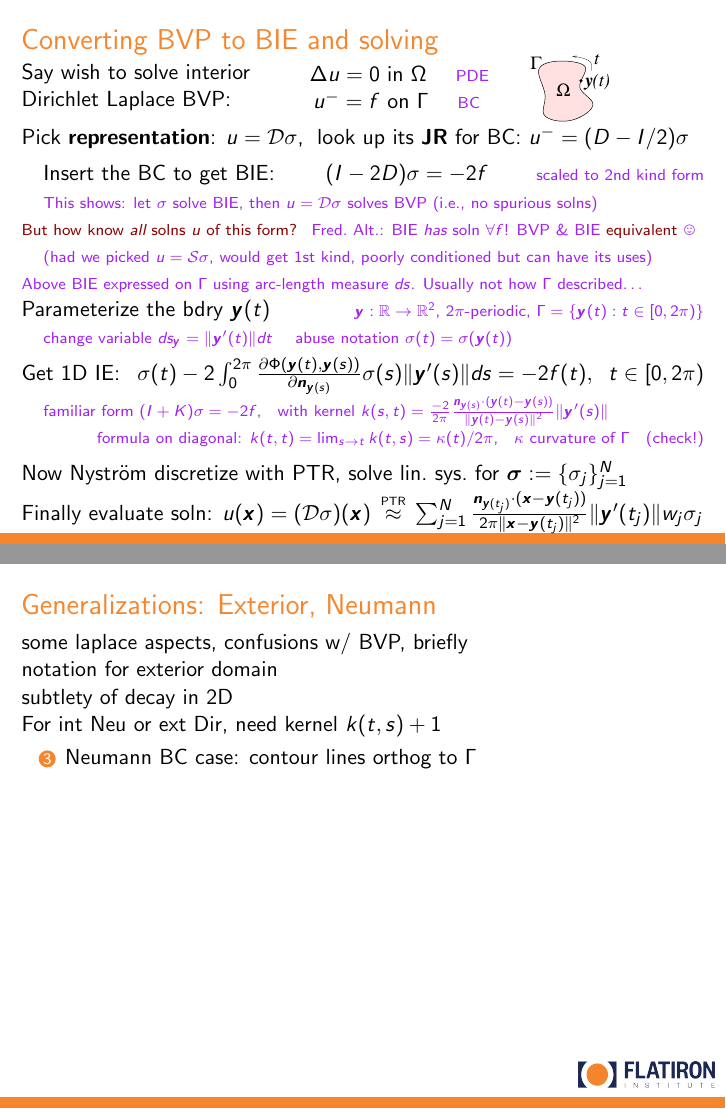
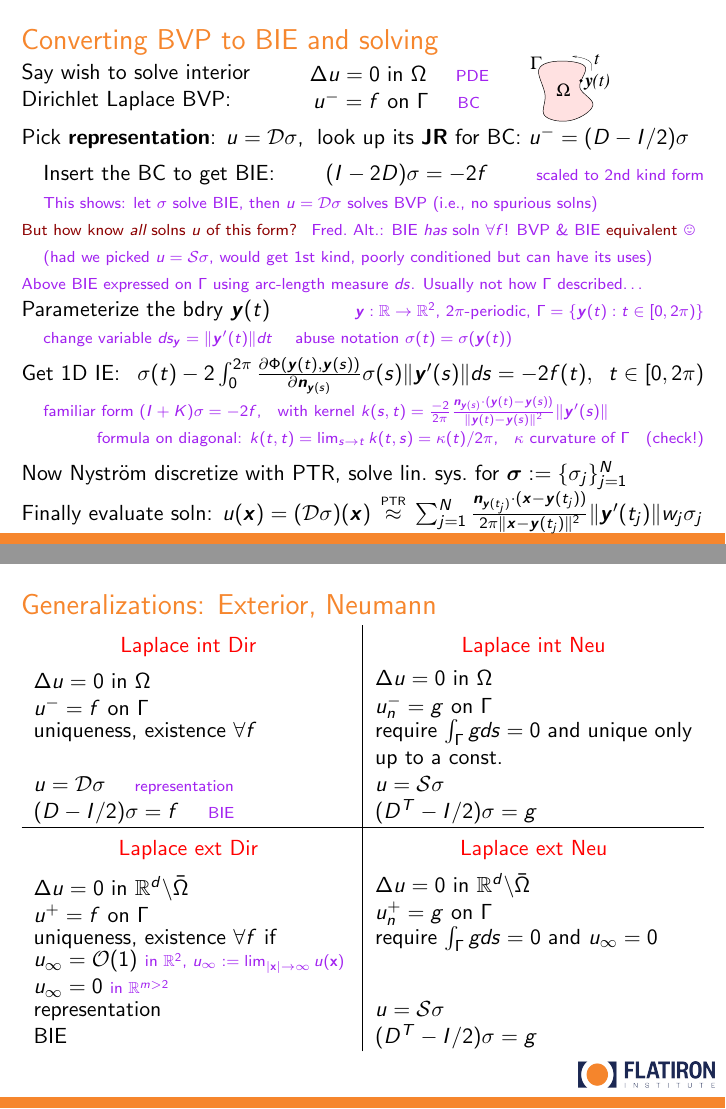
Before and after one commit to flatironinstitute/comptools24, LaTeX slides (day1/nyst2d.tex): pages 15 and 21 of 27, joined at a grey line. The pictures show the PDF file day1/nyst2d.pdf that the author committed with the source.

Commit message:
Generalizations slide almost ready

```diff
--- a/day1/nyst2d.tex
+++ b/day1/nyst2d.tex
@@ -689,19 +691,64 @@ Compare pros and cons:
 
 
 \begin{frame}\ft{Generalizations: Exterior, Neumann}
+%    \vspace{-5pt}
+        \begin{tabularx}{\textwidth}{ X | X }
+            \vspace{-5pt} \centering \color{red} Laplace int Dir \vspace{5pt} & \vspace{-5pt} \centering\arraybackslash \color{red} Laplace int Neu \\
+        \bmp{1.5in}
+              $\Delta u = 0 \mbox{ in } \Omega$
 
-some laplace aspects, confusions w/ BVP, briefly
+              $u^- = f \mbox{ on } \Gamma$
+        \emp & \bmp{1.5in}
+              $\Delta u = 0 \mbox{ in } \Omega$
 
-notation for exterior domain
+              $u_n^- = g \mbox{ on } \Gamma$
+        \emp \\
+        uniqueness, existence $\forall f$ & require $\int_{\Gamma} g ds  = 0$ and unique only up to a const. \\
+        $u = \mathcal{D}\sigma$ \quad  \com{representation} & $u = \mathcal{S}\sigma$ \\
+        $(D - I/2)\sigma = f$ \quad \com{BIE} & $(D^T - I/2)\sigma = g$ \\ \hline
+            \vspace{-5pt} \centering {\color{red} Laplace ext Dir} \vspace{5pt} & \vspace{-5pt} \centering\arraybackslash {\color{red} Laplace ext Neu} \\
+        \bmp{1.5in}
+              $\Delta u = 0 \mbox{ in } \mathbb{R}^d \backslash \bar{\Omega}$
 
-subtlety of decay in 2D
+              $u^+ = f \mbox{ on } \Gamma$
+        \emp
+        &
+        \bmp{1.5in}
+              $\Delta u = 0 \mbox{ in } \mathbb{R}^d \backslash \bar{\Omega}$
 
-For int Neu or ext Dir, need kernel $k(t,s) + 1$
+              $u_n^+ = g \mbox{ on } \Gamma$
+        \emp \\
+            uniqueness, existence $\forall f$ if
 
-  \ben
-\setcounter{enumi}{2}   % number you want -1
-  \item Neumann BC case: contour lines orthog to $\Gamma$
-\een
+        \bmp{0.5\textwidth}
+            $u_{\infty} = \bigO (1)$ \com{in $\mathbb{R}^2$, $u_{\infty} := \lim_{|\mathbf{x}|\to \infty} u(\mathbf{x})$}
+
+        $u_{\infty} = 0 $ \com{in $\mathbb{R}^{m > 2}$}
+        \emp
+        &
+            require $\int_{\Gamma} g ds  = 0$ and $u_{\infty} = 0$ \\
+        representation
+        &
+        $u = \mathcal{S}\sigma$ \\
+        BIE
+        &
+        $(D^T - I/2)\sigma = g$ \\
+    \end{tabularx}
+
+
+
+%some laplace aspects, confusions w/ BVP, briefly
+%
+%notation for exterior domain
+%
+%subtlety of decay in 2D
+%
+%For int Neu or ext Dir, need kernel $k(t,s) + 1$
+%
+%  \ben
+%\setcounter{enumi}{2}   % number you want -1
+%  \item Neumann BC case: contour lines orthog to $\Gamma$
+%\een
 
 
 
```
Also changed, not shown: day1/nyst2d.pdf, day1/nyst2d.tex (2 more changed lines).
